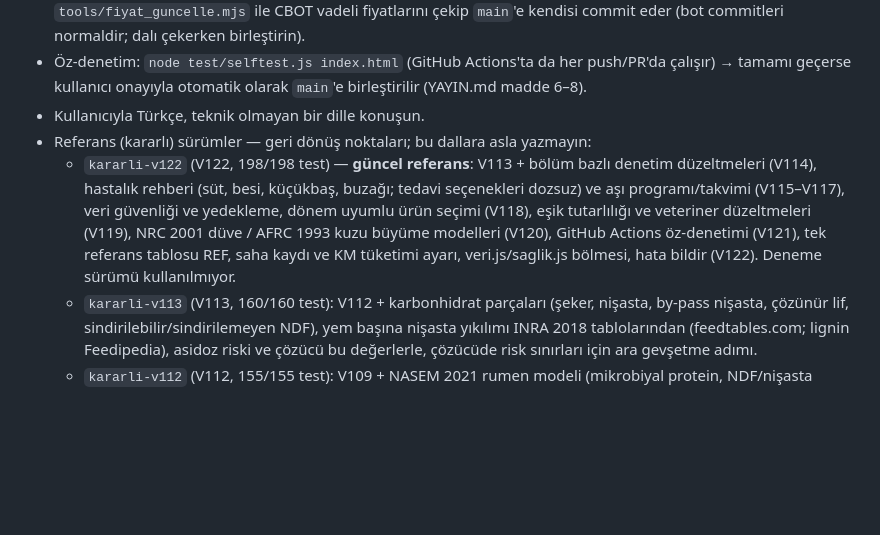
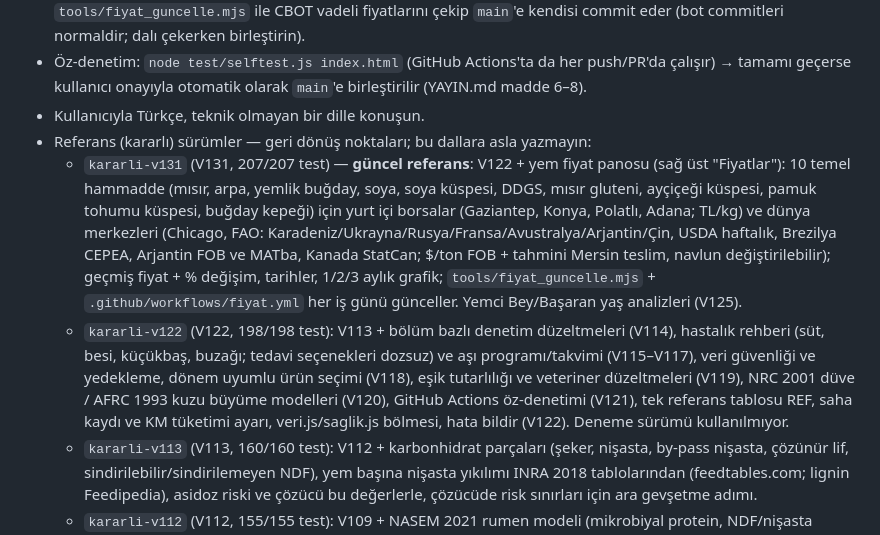
Before and after one commit to duranozcifci-Crt/yemakil-ai, a Markdown page: CLAUDE.md, the part around the change. Drawn GitHub-style; blank space fills up the shorter version.

Commit message:
CLAUDE.md: kararli-v131 güncel referans
Co-Authored-By: Claude Opus 5.5 <noreply@anthropic.com>
Claude-Session: https://claude.ai/code/session_011RPLY3mbqojdCsn9hLuUDC

```diff
--- a/CLAUDE.md
+++ b/CLAUDE.md
@@ -6,7 +6,8 @@
 - Öz-denetim: `node test/selftest.js index.html` (GitHub Actions'ta da her push/PR'da çalışır) → tamamı geçerse kullanıcı onayıyla otomatik olarak `main`'e birleştirilir (YAYIN.md madde 6–8).
 - Kullanıcıyla Türkçe, teknik olmayan bir dille konuşun.
 - Referans (kararlı) sürümler — geri dönüş noktaları; bu dallara asla yazmayın:
-  - `kararli-v122` (V122, 198/198 test) — **güncel referans**: V113 + bölüm bazlı denetim düzeltmeleri (V114), hastalık rehberi (süt, besi, küçükbaş, buzağı; tedavi seçenekleri dozsuz) ve aşı programı/takvimi (V115–V117), veri güvenliği ve yedekleme, dönem uyumlu ürün seçimi (V118), eşik tutarlılığı ve veteriner düzeltmeleri (V119), NRC 2001 düve / AFRC 1993 kuzu büyüme modelleri (V120), GitHub Actions öz-denetimi (V121), tek referans tablosu REF, saha kaydı ve KM tüketimi ayarı, veri.js/saglik.js bölmesi, hata bildir (V122). Deneme sürümü kullanılmıyor.
+  - `kararli-v131` (V131, 207/207 test) — **güncel referans**: V122 + yem fiyat panosu (sağ üst "Fiyatlar"): 10 temel hammadde (mısır, arpa, yemlik buğday, soya, soya küspesi, DDGS, mısır gluteni, ayçiçeği küspesi, pamuk tohumu küspesi, buğday kepeği) için yurt içi borsalar (Gaziantep, Konya, Polatlı, Adana; TL/kg) ve dünya merkezleri (Chicago, FAO: Karadeniz/Ukrayna/Rusya/Fransa/Avustralya/Arjantin/Çin, USDA haftalık, Brezilya CEPEA, Arjantin FOB ve MATba, Kanada StatCan; $/ton FOB + tahmini Mersin teslim, navlun değiştirilebilir); geçmiş fiyat + % değişim, tarihler, 1/2/3 aylık grafik; `tools/fiyat_guncelle.mjs` + `.github/workflows/fiyat.yml` her iş günü günceller. Yemci Bey/Başaran yaş analizleri (V125).
+  - `kararli-v122` (V122, 198/198 test): V113 + bölüm bazlı denetim düzeltmeleri (V114), hastalık rehberi (süt, besi, küçükbaş, buzağı; tedavi seçenekleri dozsuz) ve aşı programı/takvimi (V115–V117), veri güvenliği ve yedekleme, dönem uyumlu ürün seçimi (V118), eşik tutarlılığı ve veteriner düzeltmeleri (V119), NRC 2001 düve / AFRC 1993 kuzu büyüme modelleri (V120), GitHub Actions öz-denetimi (V121), tek referans tablosu REF, saha kaydı ve KM tüketimi ayarı, veri.js/saglik.js bölmesi, hata bildir (V122). Deneme sürümü kullanılmıyor.
   - `kararli-v113` (V113, 160/160 test): V112 + karbonhidrat parçaları (şeker, nişasta, by-pass nişasta, çözünür lif, sindirilebilir/sindirilemeyen NDF), yem başına nişasta yıkılımı INRA 2018 tablolarından (feedtables.com; lignin Feedipedia), asidoz riski ve çözücü bu değerlerle, çözücüde risk sınırları için ara gevşetme adımı.
   - `kararli-v112` (V112, 155/155 test): V109 + NASEM 2021 rumen modeli (mikrobiyal protein, NDF/nişasta sindirimi, MP ihtiyacı), yem başına protein parçaları (A/B/C, kd; Feedipedia ölçümleri, kaynaklı) ile yem başına bypass protein, sindirilebilir lizin/metiyonin, yem düzenleyicide kendi analiz girişi. Geçiş hızı NASEM sabit (Seo 2006 doğrulanamadı).
   - `kararli-v109` (V109, 147/147 test): V105 + besi sağlık riskleri (asidoz/apse, şişme, idrar taşı, PEM, sıcak stresi), çiftlik yemi sağlık ve yem güvenliği riskleri (üre, gossipol, aflatoksin, yasal sınırlar), etiket okuma iyileştirmeleri (42 etiketlik derlem, %99,7), premiks rasyon toplamı/yasal sınır kontrolü, etiketten çiftlik rasyonuna ekleme ve birlikte değerlendirme.
```
